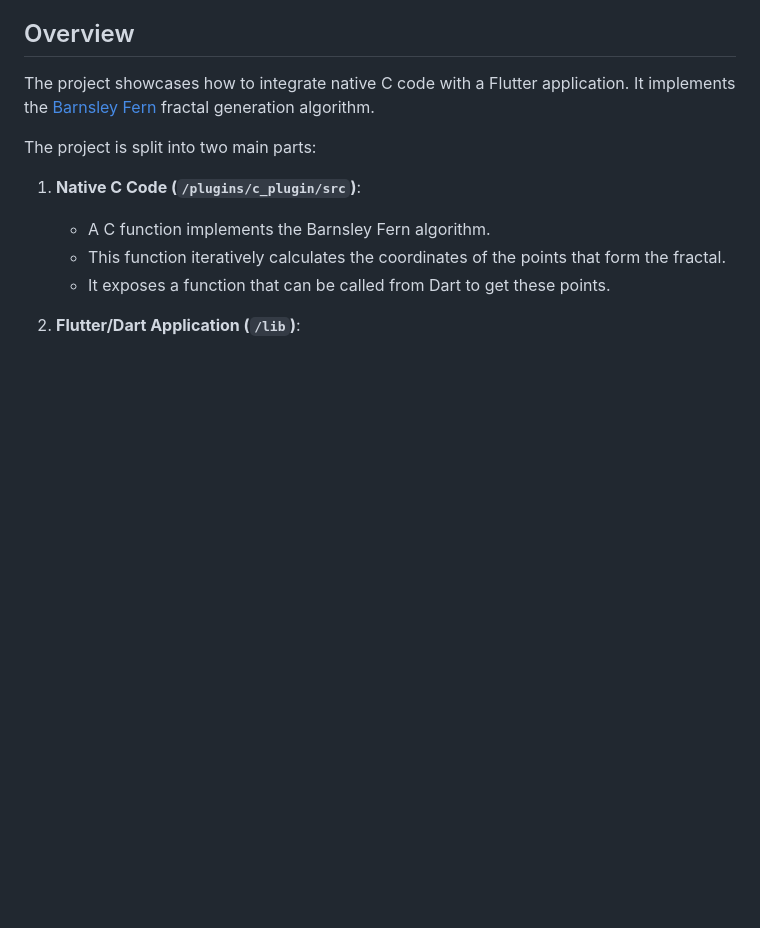
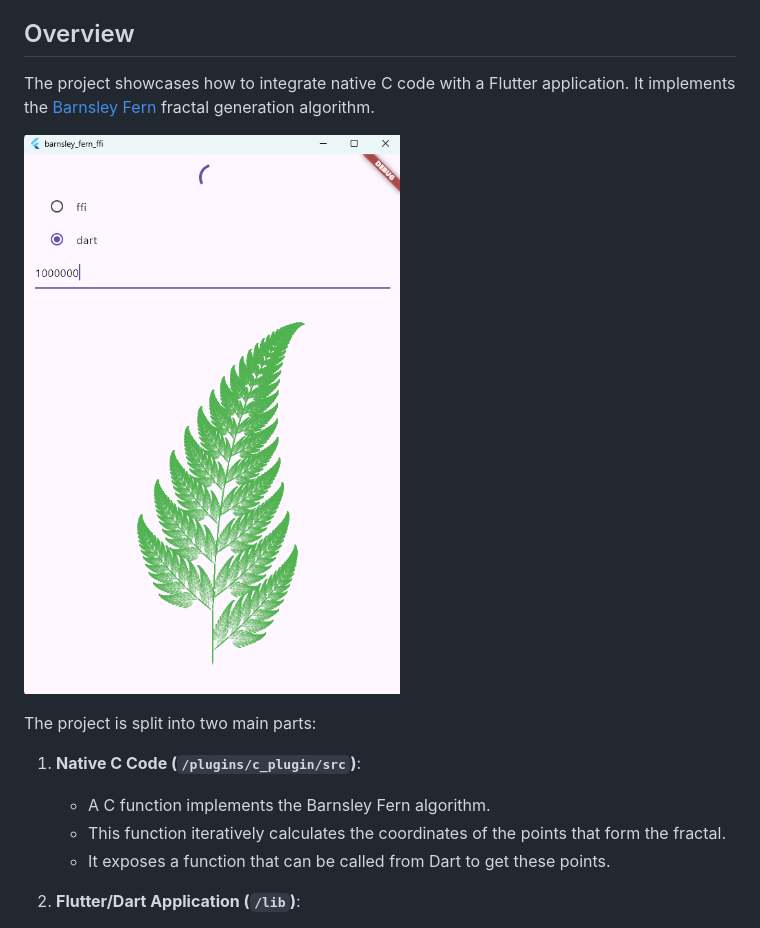
Before and after one commit to dened/barnsley_fern_ffi, a Markdown page: README.md, the part around the change. Drawn GitHub-style; pictures changed too: .img/demo.png (added); blank space fills up the shorter version.

```diff
--- a/README.md
+++ b/README.md
@@ -5,6 +5,8 @@ This is a Flutter project created to demonstrate the use of Dart's Foreign Funct
 ## Overview
 
 The project showcases how to integrate native C code with a Flutter application. It implements the [Barnsley Fern](https://en.wikipedia.org/wiki/Barnsley_fern) fractal generation algorithm.
+
+![](.img/demo.png)
 
 The project is split into two main parts:
 
```
Also changed, not shown: 8 other files.
